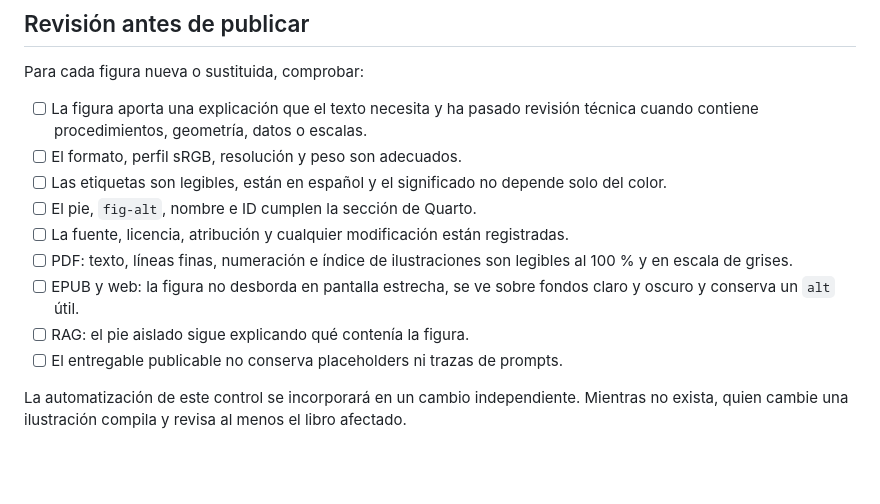
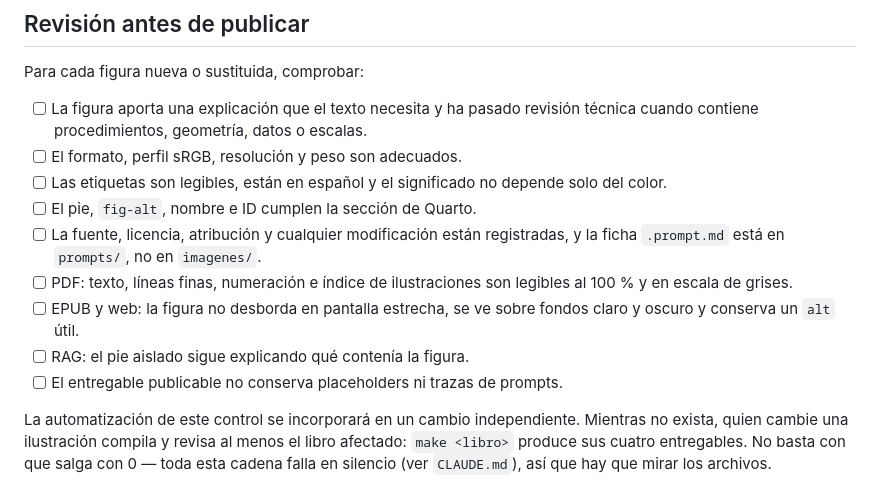
Before and after one commit to VuelaLibre-net/teoria-licencia-SPL, a Markdown page: GUIA_ILUSTRACIONES.md, the part around one of its changes. Rendered like a GitHub page; blank space fills up the shorter version.

```diff
--- a/GUIA_ILUSTRACIONES.md
+++ b/GUIA_ILUSTRACIONES.md
@@ -263,7 +358,8 @@ Para cada figura nueva o sustituida, comprobar:
 - [ ] Las etiquetas son legibles, están en español y el significado no depende solo
   del color.
 - [ ] El pie, `fig-alt`, nombre e ID cumplen la sección de Quarto.
-- [ ] La fuente, licencia, atribución y cualquier modificación están registradas.
+- [ ] La fuente, licencia, atribución y cualquier modificación están registradas, y la
+  ficha `.prompt.md` está en `prompts/`, no en `imagenes/`.
 - [ ] PDF: texto, líneas finas, numeración e índice de ilustraciones son legibles al
   100 % y en escala de grises.
 - [ ] EPUB y web: la figura no desborda en pantalla estrecha, se ve sobre fondos claro
@@ -272,4 +368,6 @@ Para cada figura nueva o sustituida, comprobar:
 - [ ] El entregable publicable no conserva placeholders ni trazas de prompts.
 
 La automatización de este control se incorporará en un cambio independiente. Mientras
-no exista, quien cambie una ilustración compila y revisa al menos el libro afectado.
+no exista, quien cambie una ilustración compila y revisa al menos el libro afectado:
+`make <libro>` produce sus cuatro entregables. No basta con que salga con 0 — toda esta
+cadena falla en silencio (ver `CLAUDE.md`), así que hay que mirar los archivos.
```
Also changed, not shown: other parts of GUIA_ILUSTRACIONES.md (+108 -13 lines).
